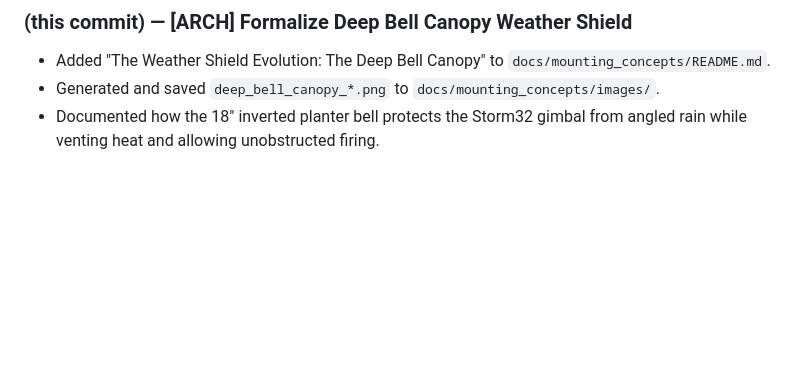
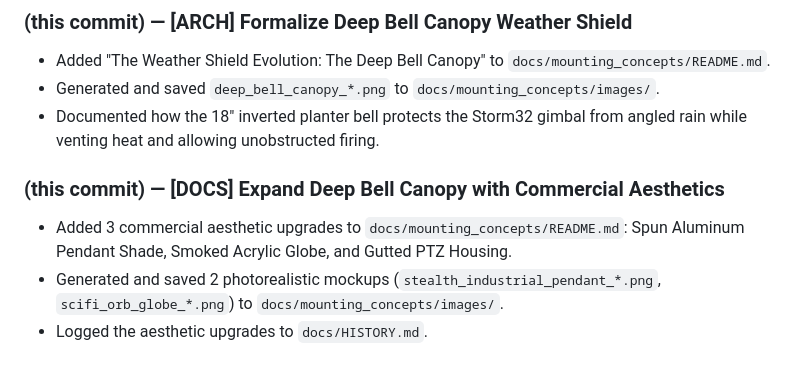
Before and after one commit to main-salman/dropMosquitoes, a Markdown page: project_history.md, the part around the change. Drawn GitHub-style; blank space fills up the shorter version.

```diff
--- a/project_history.md
+++ b/project_history.md
@@ -131,3 +131,8 @@
 - Added "The Weather Shield Evolution: The Deep Bell Canopy" to `docs/mounting_concepts/README.md`.
 - Generated and saved `deep_bell_canopy_*.png` to `docs/mounting_concepts/images/`.
 - Documented how the 18" inverted planter bell protects the Storm32 gimbal from angled rain while venting heat and allowing unobstructed firing.
+
+### (this commit) — [DOCS] Expand Deep Bell Canopy with Commercial Aesthetics
+- Added 3 commercial aesthetic upgrades to `docs/mounting_concepts/README.md`: Spun Aluminum Pendant Shade, Smoked Acrylic Globe, and Gutted PTZ Housing.
+- Generated and saved 2 photorealistic mockups (`stealth_industrial_pendant_*.png`, `scifi_orb_globe_*.png`) to `docs/mounting_concepts/images/`.
+- Logged the aesthetic upgrades to `docs/HISTORY.md`.
```
Also changed, not shown: docs/HISTORY.md (+2 -0 lines), docs/mounting_concepts/README.md (+31 -0 lines), docs/mounting_concepts/images/scifi_orb_globe_1779071168396.png (added), docs/mounting_concepts/images/stealth_industrial_pendant_1779071155678.png (added).
